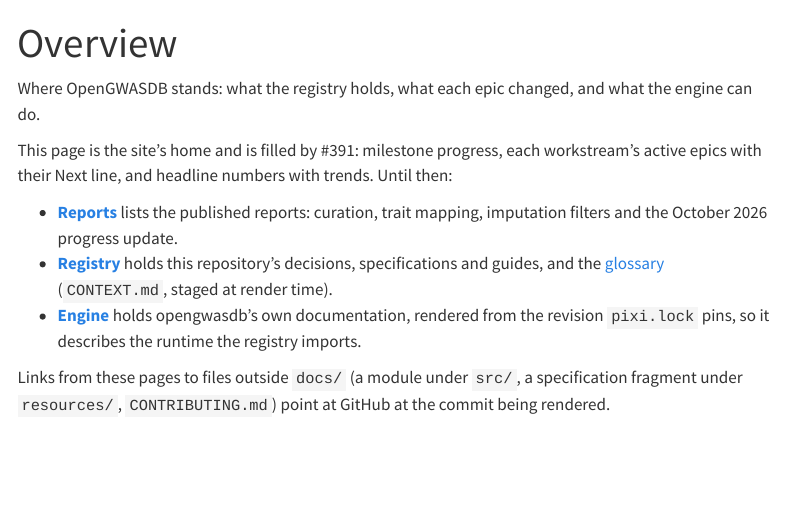
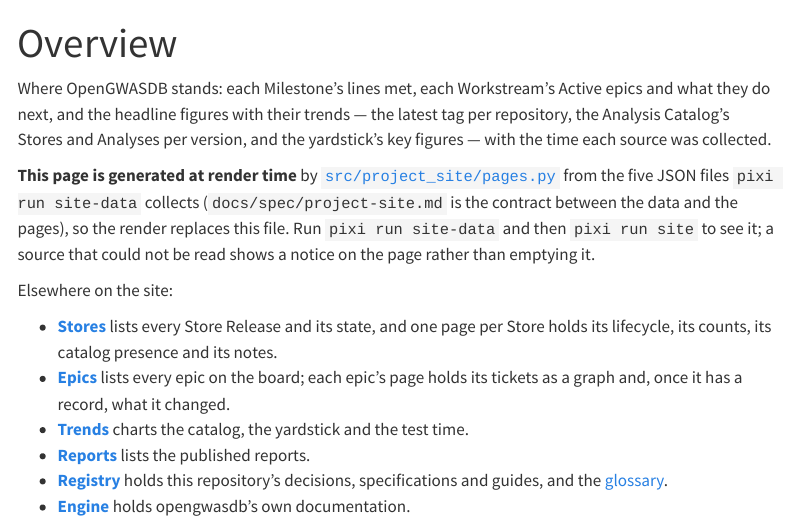
Before and after one commit to opengwas/og-dev-hub, a Quarto document (site/index.qmd): the page in a window 1100 px wide, from its top. Rendered offline with R 4.5, knitr and Pandoc in place of Quarto, with nearby package versions; menus at the side of the page are left out.

Commit message:
Render the site's data pages in the build's pre-render step (#391)
`docs/_quarto.yml` names `docs/pre-render.sh`, which Quarto runs with the working
directory set to the project — the docs mirror the site build stages — so
`python3 -m project_site.pages` writes the pages where the render reads them and
never into the checkout. The navbar gains the Epics, Trends and Changelog
sections; the five section pages are committed as short pages that say they are
generated, and a render replaces them, keeping the paths the site already served
(`index.html`, `stores.html`). The per-epic and per-Store pages are git-ignored.

Assisted-by: deepseek/deepseek-flash (pi)

```diff
--- a/site/_quarto.yml
+++ b/site/_quarto.yml
@@ -18,6 +18,15 @@
 
 project:
   type: website
+  # The site's data pages (#391, src/project_site/pages.py). This runs before
+  # the render, with the working directory set to the project — the docs mirror
+  # the build stages — and writes the Overview, the Stores, Epics, Trends and
+  # Changelog sections and one page per epic and per Store from the JSON files
+  # `pixi run site-data` collects. Quarto reads a page's contents after this
+  # runs, so a page it already knows is filled in here. The pages are
+  # git-ignored and never enter a checkout.
+  pre-render:
+    - "./pre-render.sh"
   resources:
     - "**/*.md"
     - "**/*.html"
@@ -42,6 +51,12 @@ website:
         href: index.qmd
       - text: Stores
         href: stores.qmd
+      - text: Epics
+        href: epics.qmd
+      - text: Trends
+        href: trends.qmd
+      - text: Changelog
+        href: changelog.qmd
       - text: Reports
         href: reports.qmd
       - text: Registry
--- /dev/null
+++ b/site/epics.qmd
@@ -0,0 +1,15 @@
+---
+title: "Epics"
+---
+
+Every epic on the [OpenGWASDB project board](https://github.com/orgs/opengwas/projects/1),
+in Workstream order, with its Status, its sub-issue progress and whether it has a
+committed epic record yet. Each epic has a page of its own: its purpose, what the
+board states, its tickets as a graph with their blocked-by edges, its decisions,
+the versions it shipped, and — once its record exists — the catalog totals, the
+yardstick measures and the test time before and after.
+
+**This page is generated at render time** by
+[`src/project_site/pages.py`](../src/project_site/pages.py) from the board
+collector's output and the records under `docs/_epics/`; the render replaces this
+file. Run `pixi run site-data` and then `pixi run site` to see it.
--- a/site/index.qmd
+++ b/site/index.qmd
@@ -2,22 +2,27 @@
 title: "Overview"
 ---
 
-Where OpenGWASDB stands: what the registry holds, what each epic changed, and
-what the engine can do.
+Where OpenGWASDB stands: each Milestone's lines met, each Workstream's Active
+epics and what they do next, and the headline figures with their trends — the
+latest tag per repository, the Analysis Catalog's Stores and Analyses per
+version, and the yardstick's key figures — with the time each source was
+collected.
 
-This page is the site's home and is filled by #391: milestone progress, each
-workstream's active epics with their Next line, and headline numbers with
-trends. Until then:
+**This page is generated at render time** by
+[`src/project_site/pages.py`](../src/project_site/pages.py) from the five JSON
+files `pixi run site-data` collects (`docs/spec/project-site.md` is the contract
+between the data and the pages), so the render replaces this file. Run
+`pixi run site-data` and then `pixi run site` to see it; a source that could not
+be read shows a notice on the page rather than emptying it.
 
-- **[Reports](reports.qmd)** lists the published reports: curation, trait
-  mapping, imputation filters and the October 2026 progress update.
+Elsewhere on the site:
+
+- **[Stores](stores.qmd)** lists every Store Release and its state, and one page
+  per Store holds its lifecycle, its counts, its catalog presence and its notes.
+- **[Epics](epics.qmd)** lists every epic on the board; each epic's page holds
+  its tickets as a graph and, once it has a record, what it changed.
+- **[Trends](trends.qmd)** charts the catalog, the yardstick and the test time.
+- **[Reports](reports.qmd)** lists the published reports.
 - **[Registry](reference.qmd)** holds this repository's decisions,
-  specifications and guides, and the
-  [glossary](glossary.md) (`CONTEXT.md`, staged at render time).
-- **[Engine](opengwasdb/index.qmd)** holds opengwasdb's own documentation,
-  rendered from the revision `pixi.lock` pins, so it describes the runtime the
-  registry imports.
-
-Links from these pages to files outside `docs/` (a module under `src/`, a
-specification fragment under `resources/`, `CONTRIBUTING.md`) point at GitHub at
-the commit being rendered.
+  specifications and guides, and the [glossary](glossary.md).
+- **[Engine](opengwasdb/index.qmd)** holds opengwasdb's own documentation.
--- a/site/stores.qmd
+++ b/site/stores.qmd
@@ -2,10 +2,17 @@
 title: "Stores"
 ---
 
-The Stores section lists every Store Release and its state: its Store Layout,
-its Association Coverage, the Store Release Builds it went through, and what it
-holds.
+Every registered Store Release and its state: its Release Status, its Store
+Layout, its Association Coverage, the counts its Validation Record observed, and
+whether the current Analysis Catalog version lists it. A count the record left
+`null` stays `not reported`, and a total over such a column is
+`unknown (k of n Stores report it)` rather than a partial sum.
 
-This page is a placeholder and is filled by #391. Until then the registry itself
-is the record: one directory per Store Release under `stores/`, and
-[`../STORES.md`](../STORES.md) is the generated index of them.
+**This page is generated at render time** by
+[`src/project_site/pages.py`](../src/project_site/pages.py) from the Release
+Bundles under `stores/` and the collected catalog versions, with one page per
+Store beside it; the render replaces this file. Run `pixi run site-data` and then
+`pixi run site` to see it.
+
+The registry itself is the record: one directory per Store Release under
+`stores/`, and [`../STORES.md`](../STORES.md) is the generated index of them.
--- /dev/null
+++ b/site/trends.qmd
@@ -0,0 +1,15 @@
+---
+title: "Trends"
+---
+
+What moved from version to version: the Analysis Catalog by version — its Stores
+and listed Analyses, and the counts by Association Coverage, Assigned Ancestry,
+outcome type and trait class — the yardstick's measures across results, and the
+test time each epic's record carries.
+
+**This page is generated at render time** by
+[`src/project_site/pages.py`](../src/project_site/pages.py) from the collected
+catalog versions, the yardstick results under `docs/_yardstick/` and the epic
+records; the render replaces this file. Run `pixi run site-data` and then
+`pixi run site` to see it. A measure no run has taken yet says so rather than
+appearing as a zero.
```
Also changed, not shown: site/changelog.qmd (added, +11 -0 lines), 1 other file.
